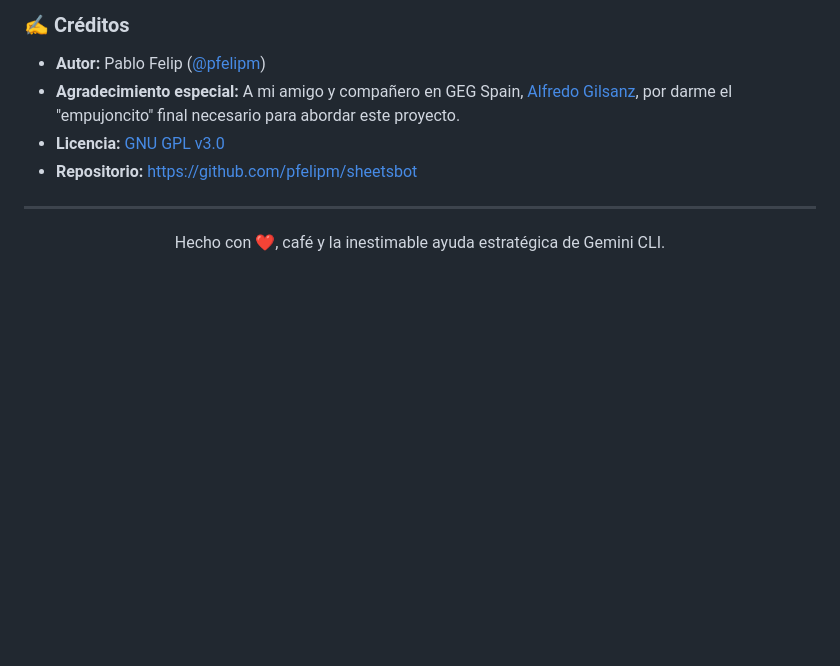
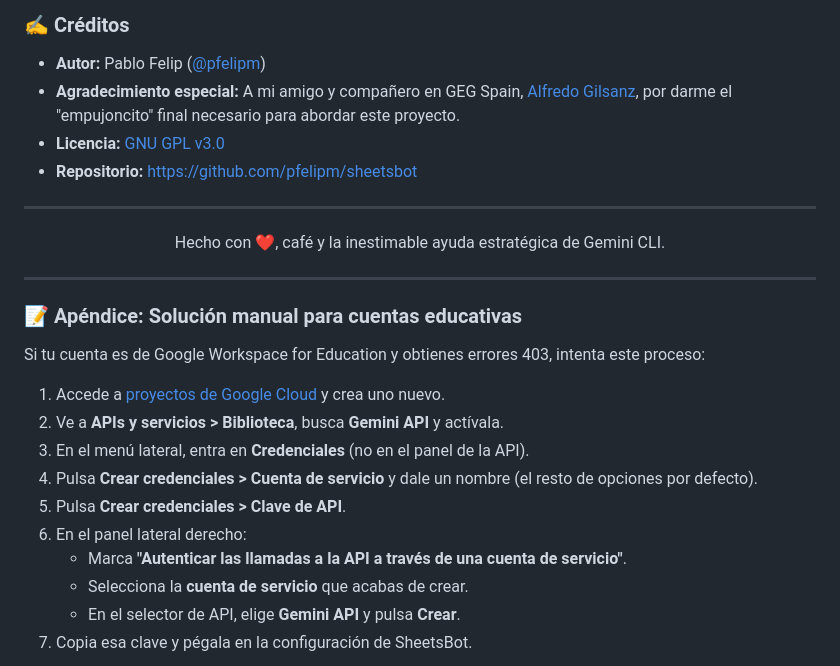
Before and after one commit to pfelipm/sheetsbot, a Markdown page: README.md, the part around one of its changes. GitHub-like rendering; blank space fills up the shorter version.

```diff
--- a/README.md
+++ b/README.md
@@ -153,3 +143,21 @@ Si tienes sugerencias o encuentras errores, por favor abre un *issue* o envía u
 
 ---
 <p align="center">Hecho con ❤️, café y la inestimable ayuda estratégica de Gemini CLI.</p>
+
+---
+
+### 📝 Apéndice: Solución manual para cuentas educativas
+
+Si tu cuenta es de Google Workspace for Education y obtienes errores 403, intenta este proceso:
+
+1. Accede a [proyectos de Google Cloud](https://console.cloud.google.com/projectcreate) y crea uno nuevo.
+2. Ve a **APIs y servicios > Biblioteca**, busca **Gemini API** y actívala.
+3. En el menú lateral, entra en **Credenciales** (no en el panel de la API).
+4. Pulsa **Crear credenciales > Cuenta de servicio** y dale un nombre (el resto de opciones por defecto).
+5. Pulsa **Crear credenciales > Clave de API**.
+6. En el panel lateral derecho:
+   - Marca **"Autenticar las llamadas a la API a través de una cuenta de servicio"**.
+   - Selecciona la **cuenta de servicio** que acabas de crear.
+   - En el selector de API, elige **Gemini API** y pulsa **Crear**.
+7. Copia esa clave y pégala en la configuración de SheetsBot.
+
```
Also changed, not shown: other parts of README.md (+7 -14 lines).
